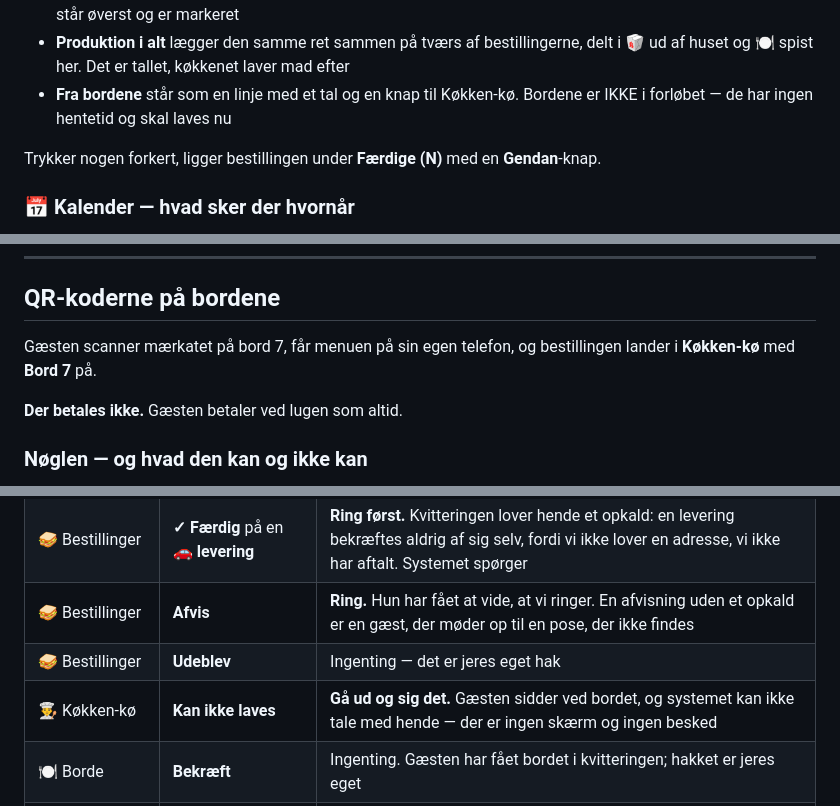
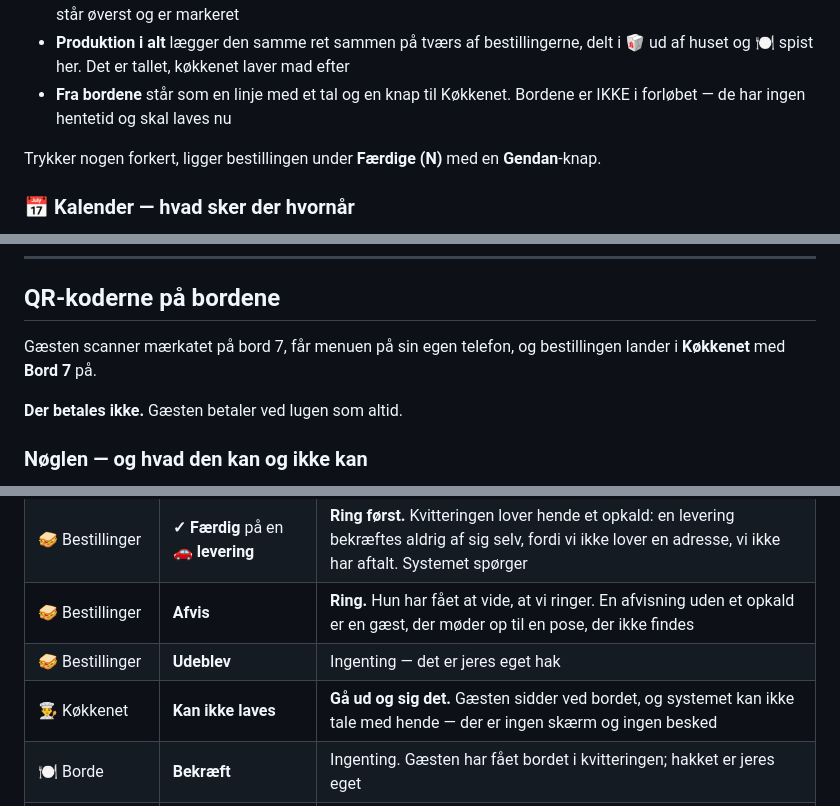
Before and after one commit to Gersel1233/mosedehavnegrill, a Markdown page: VEJLEDNING.md, 3 parts joined by grey strips. Rendered like a GitHub page.

```diff
--- a/VEJLEDNING.md
+++ b/VEJLEDNING.md
@@ -79,7 +79,7 @@ Det første, I ser om morgenen, og det, skærmen ved lugen står på.
   bestillingerne, delt i 🥡 ud af huset og 🍽️ spist her. Det er
   tallet, køkkenet laver mad efter
 - **Fra bordene** står som en linje med et tal og en knap til
-  Køkken-kø. Bordene er IKKE i forløbet — de har ingen hentetid og
+  Køkkenet. Bordene er IKKE i forløbet — de har ingen hentetid og
   skal laves nu
 
 Trykker nogen forkert, ligger bestillingen under **Færdige (N)**
@@ -443,7 +454,7 @@ kun hvis der ikke er en eneste bestilling tilbage i systemet.
 ## QR-koderne på bordene
 
 Gæsten scanner mærkatet på bord 7, får menuen på sin egen telefon,
-og bestillingen lander i **Køkken-kø** med **Bord 7** på.
+og bestillingen lander i **Køkkenet** med **Bord 7** på.
 
 **Der betales ikke.** Gæsten betaler ved lugen som altid.
 
@@ -517,7 +528,7 @@ Her er hele billedet, så I ved, hvad der kommer:
 | 🥪 Bestillinger | **✓ Færdig** på en 🚗 **levering** | **Ring først.** Kvitteringen lover hende et opkald: en levering bekræftes aldrig af sig selv, fordi vi ikke lover en adresse, vi ikke har aftalt. Systemet spørger |
 | 🥪 Bestillinger | **Afvis** | **Ring.** Hun har fået at vide, at vi ringer. En afvisning uden et opkald er en gæst, der møder op til en pose, der ikke findes |
 | 🥪 Bestillinger | **Udeblev** | Ingenting — det er jeres eget hak |
-| 👨‍🍳 Køkken-kø | **Kan ikke laves** | **Gå ud og sig det.** Gæsten sidder ved bordet, og systemet kan ikke tale med hende — der er ingen skærm og ingen besked |
+| 👨‍🍳 Køkkenet | **Kan ikke laves** | **Gå ud og sig det.** Gæsten sidder ved bordet, og systemet kan ikke tale med hende — der er ingen skærm og ingen besked |
 | 🍽️ Borde | **Bekræft** | Ingenting. Gæsten har fået bordet i kvitteringen; hakket er jeres eget |
 | 🍽️ Borde | **Afvis** | **RING.** Hun regner med bordet. Et afslag, hun ikke har hørt, er en familie, der møder op |
 | 🍽️ Borde | **Udeblev** | Ingenting — *der skal ikke ringes* |
```
Also changed, not shown: other parts of VEJLEDNING.md (+26 -7 lines).
